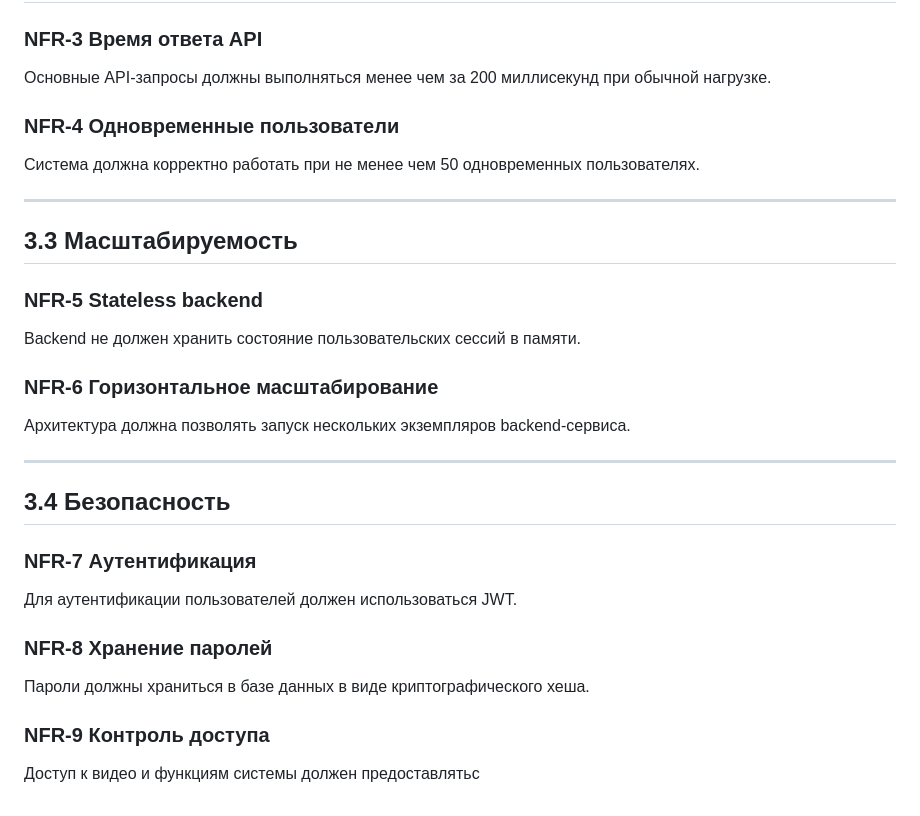
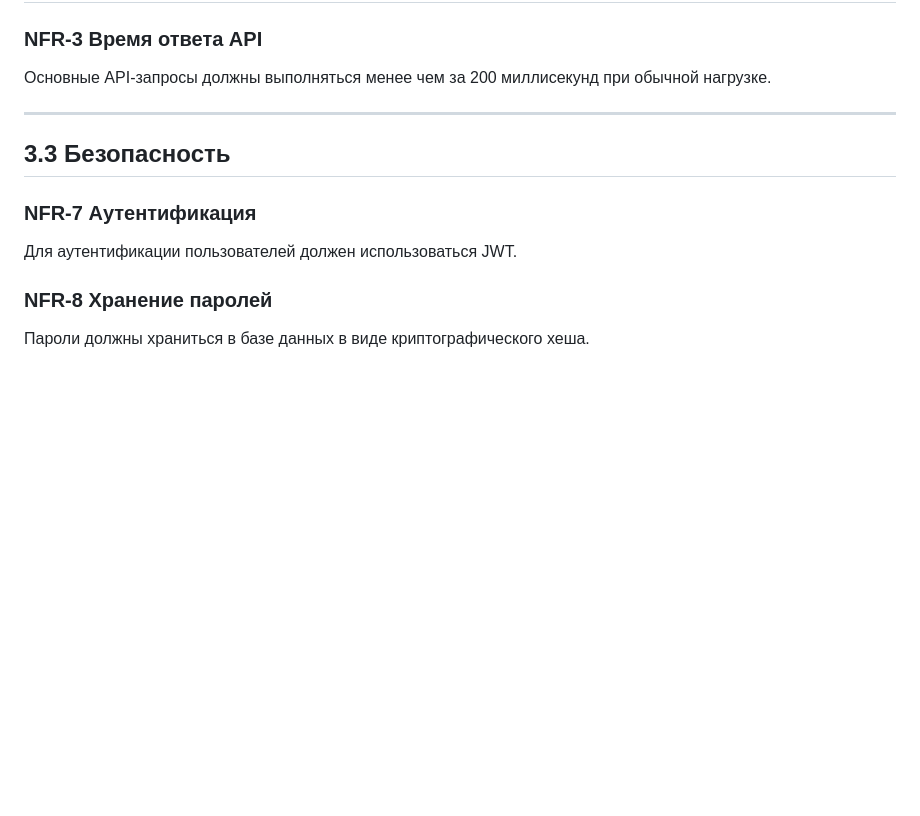
Before and after one commit to eabuntov/graduate_work, a Markdown page: Requirements.md, the part around the change. Drawn GitHub-style; blank space fills up the shorter version.

Commit message:
requirements

```diff
--- a/Requirements.md
+++ b/Requirements.md
@@ -183,25 +183,11 @@
 
 Основные API-запросы должны выполняться менее чем за 200 миллисекунд при обычной нагрузке.
 
-### NFR-4 Одновременные пользователи
 
-Система должна корректно работать при не менее чем 50 одновременных пользователях.
 
 ---
 
-## 3.3 Масштабируемость
-
-### NFR-5 Stateless backend
-
-Backend не должен хранить состояние пользовательских сессий в памяти.
-
-### NFR-6 Горизонтальное масштабирование
-
-Архитектура должна позволять запуск нескольких экземпляров backend-сервиса.
-
----
-
-## 3.4 Безопасность
+## 3.3 Безопасность
 
 ### NFR-7 Аутентификация
 
@@ -210,7 +196,3 @@ Backend не должен хранить состояние пользовате
 ### NFR-8 Хранение паролей
 
 Пароли должны храниться в базе данных в виде криптографического хеша.
-
-### NFR-9 Контроль доступа
-
-Доступ к видео и функциям системы должен предоставлятьс
```
